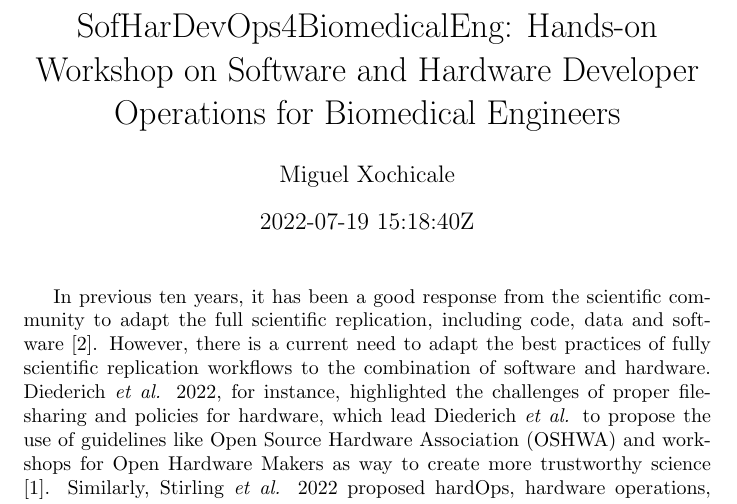
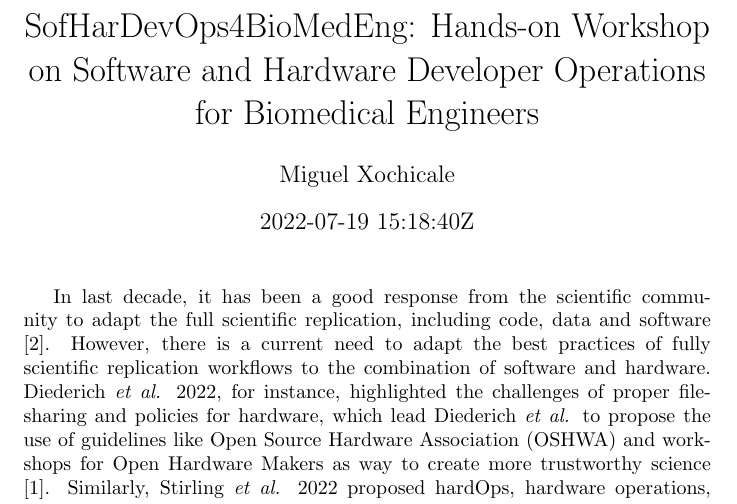
Before and after one commit to mxochicale/SofHarDevOps4BioMedEng, a LaTeX document (docs/abstract-to-rrts2022/main.tex): part of page 1 of 2, cut so that both start at the same text. Compiled offline with pdfLaTeX.

Commit message:
minor changes (#05)

```diff
--- a/docs/abstract-to-rrts2022/main.tex
+++ b/docs/abstract-to-rrts2022/main.tex
@@ -9,7 +9,9 @@
 %From data, code, cad to ml pipelines
 % Sat  9 Jul 12:11:39 BST 2022
 %Hands-on Workshops for Biomedical Engineers on Software/Hardware Development Toolkits %Sat  9 Jul 12:25:39 BST 2022
-SofHarDevOps4BiomedicalEng: Hands-on Workshop on Software and Hardware Developer Operations for Biomedical Engineers %Mon 11 Jul 17:10:46 BST 2022
+%SofHarDevOps4BiomedicalEng: Hands-on Workshop on Software and Hardware Developer Operations for Biomedical Engineers %Mon 11 Jul 17:10:46 BST 2022
+SofHarDevOps4BioMedEng: Hands-on Workshop on Software and Hardware Developer Operations for Biomedical Engineers
+%Tue 19 Jul 06:37:30 BST 2022
 }
 
 \author{Miguel Xochicale}
@@ -19,7 +21,7 @@ SofHarDevOps4BiomedicalEng: Hands-on Workshop on Software and Hardware Developer
 
 \begin{document}
 \maketitle
-In previous ten years, it has been a good response from the scientific community to adapt the full scientific replication, including code, data and software \cite{peng2011}.
+In last decade, it has been a good response from the scientific community to adapt the full scientific replication, including code, data and software \cite{peng2011}.
 %published a roadmap for open and reproducible science going from publication only to
 However, there is a current need to adapt the best practices of fully scientific replication workflows to the combination of software and hardware.
 Diederich \textit{et al.} 2022, for instance, highlighted the challenges of proper file-sharing and policies for hardware, which lead Diederich \textit{et al.} to propose the use of guidelines like Open Source Hardware Association (OSHWA) and workshops for Open Hardware Makers as way to create more trustworthy science \cite{Diederich2022}.
```
